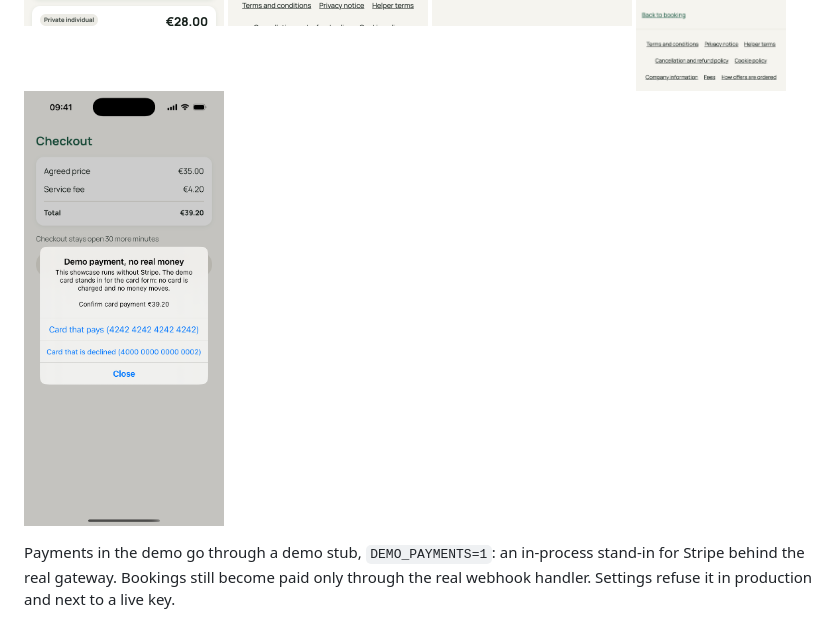
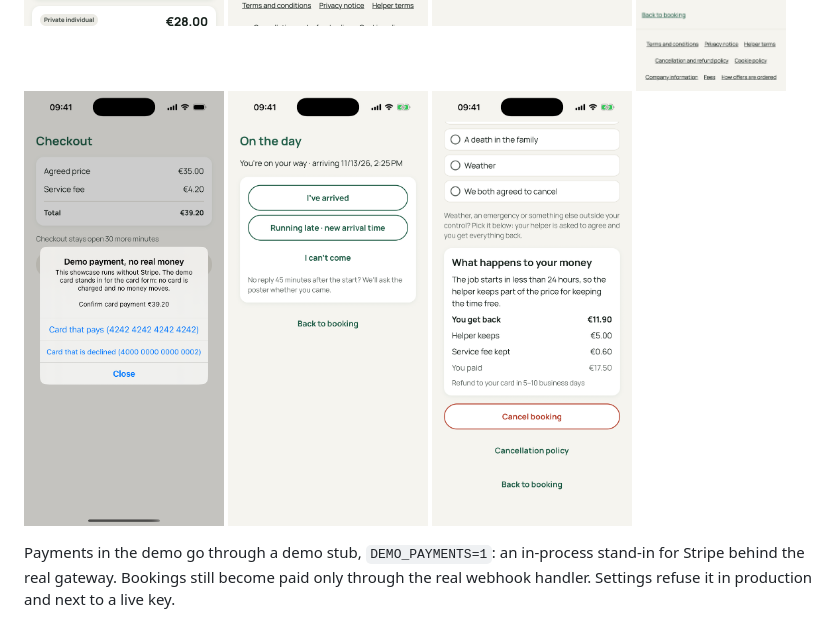
Before and after one commit to tstampfel/taskbeavo-showcase, a Markdown page: README.md, the part around the change. Drawn GitHub-style; pictures changed too: docs/demo/mobile/07-on-my-way.png (added), docs/demo/mobile/09-late-cancel-preview.png (added).

```diff
--- a/README.md
+++ b/README.md
@@ -164,6 +164,8 @@ Sign in at `localhost:3000/en/sign-in` as a demo poster or helper (the seed prin
 <img src="docs/demo/web/07-helper-on-my-way.png" width="200" alt="The helper is on the way">
 <img src="docs/demo/web/11-late-cancel-preview.png" width="200" alt="A late cancel: the helper keeps €5">
 <img src="docs/demo/mobile/03-demo-card.png" width="200" alt="The demo card dialog on the iOS app">
+<img src="docs/demo/mobile/07-on-my-way.png" width="200" alt="The helper is on the way, on the iOS app">
+<img src="docs/demo/mobile/09-late-cancel-preview.png" width="200" alt="A late cancel on the iOS app: the helper keeps €5">
 </p>
 
 Payments in the demo go through a demo stub, `DEMO_PAYMENTS=1`: an in-process stand-in for Stripe behind the real gateway. Bookings still become paid only through the real webhook handler. Settings refuse it in production and next to a live key.
```
Also changed, not shown: docs/demo/README.md (+10 -2 lines), docs/demo/mobile/05-booking.png (added), docs/demo/mobile/06-day-of-job.png (added), docs/demo/mobile/08-cancel.png (added).
